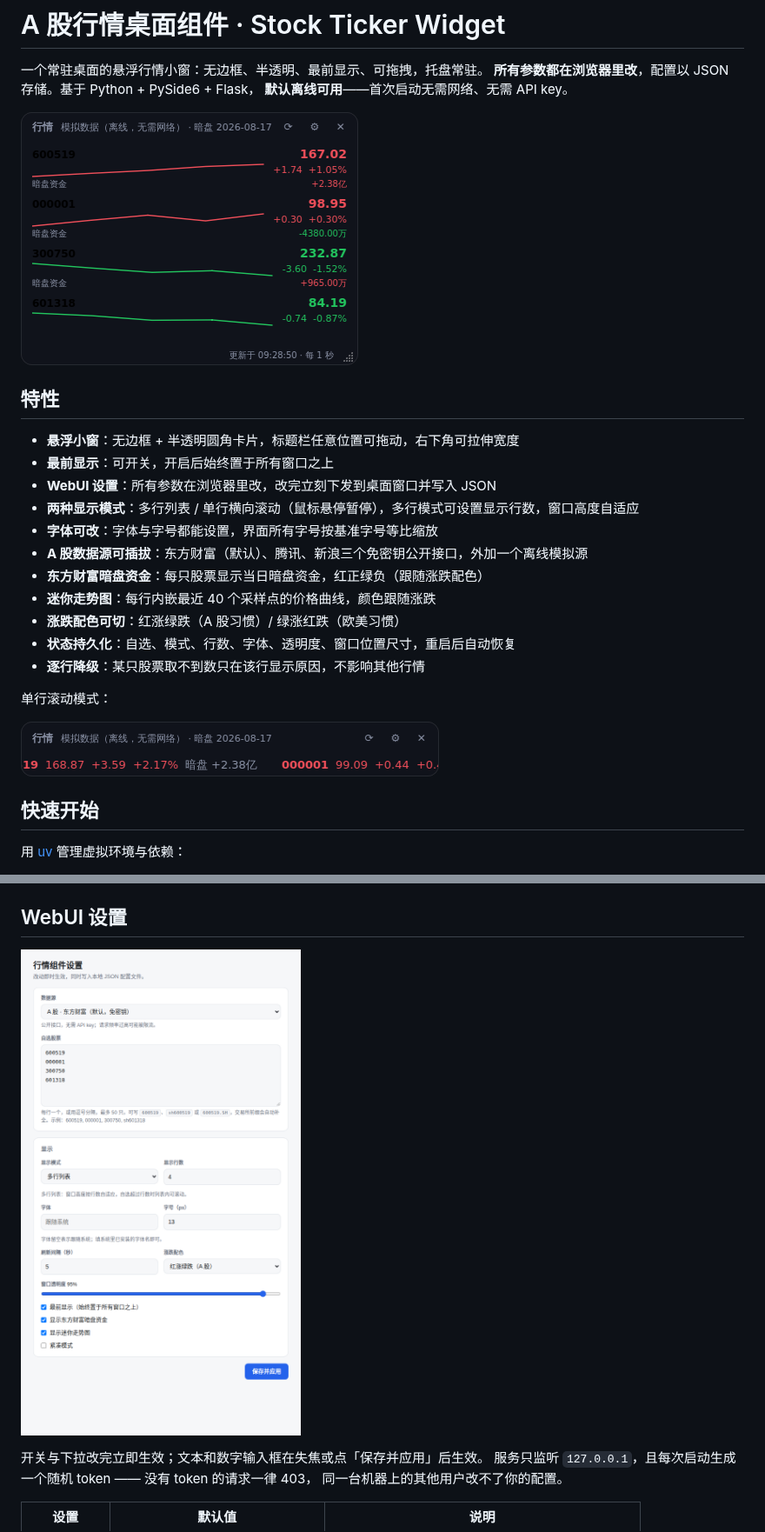
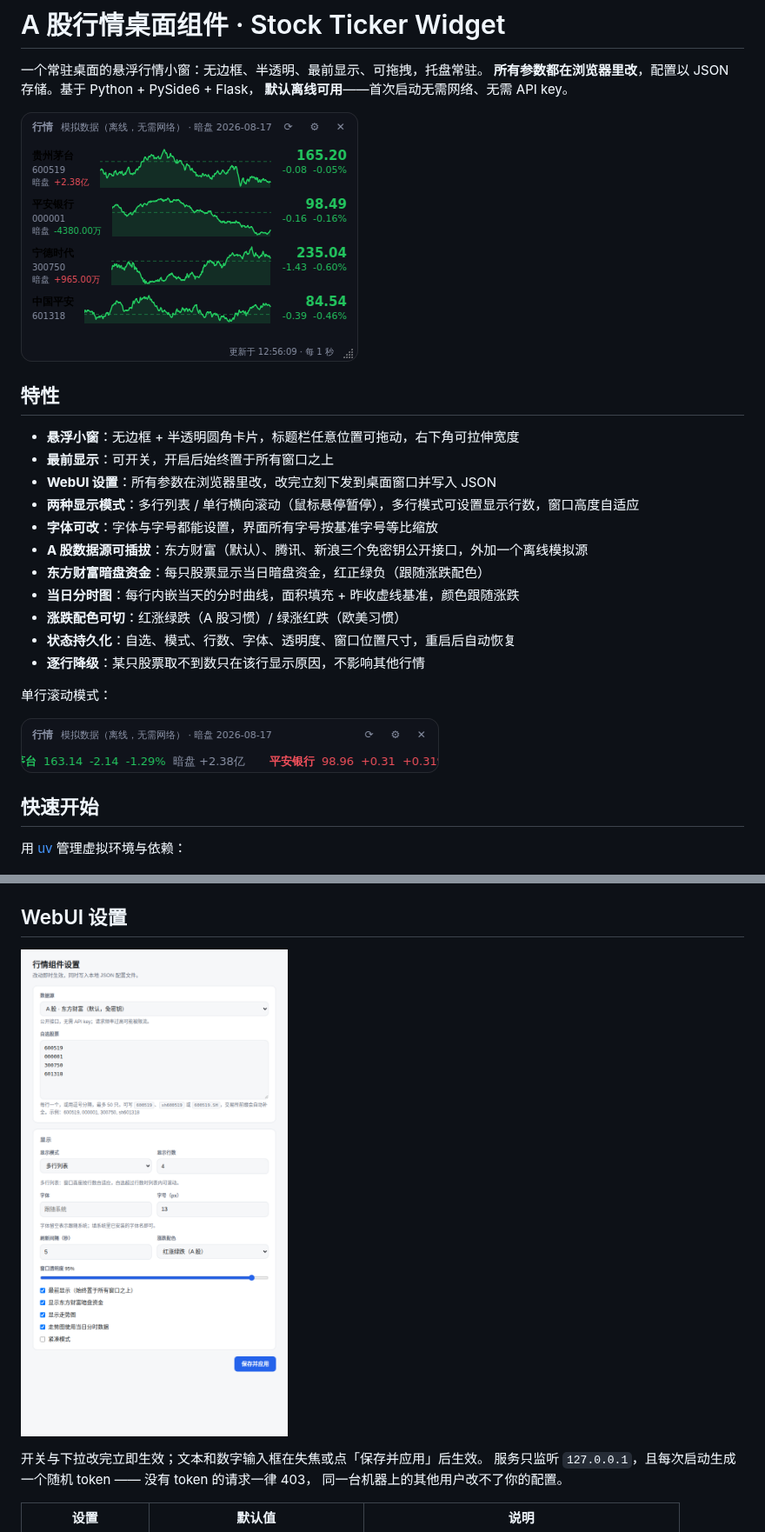
Before and after one commit to kevin249/wenzidingpan, a Markdown page: README.md, 2 parts joined by grey strips. Shown at 87% size. Drawn GitHub-style; pictures changed too: docs/screenshot-single.png, docs/screenshot-webui.png, docs/screenshot-widget.png.

```diff
--- a/README.md
+++ b/README.md
@@ -15,7 +15,7 @@
 - **字体可改**：字体与字号都能设置，界面所有字号按基准字号等比缩放
 - **A 股数据源可插拔**：东方财富（默认）、腾讯、新浪三个免密钥公开接口，外加一个离线模拟源
 - **东方财富暗盘资金**：每只股票显示当日暗盘资金，红正绿负（跟随涨跌配色）
-- **迷你走势图**：每行内嵌最近 40 个采样点的价格曲线，颜色跟随涨跌
+- **当日分时图**：每行内嵌当天的分时曲线，面积填充 + 昨收虚线基准，颜色跟随涨跌
 - **涨跌配色可切**：红涨绿跌（A 股习惯）/ 绿涨红跌（欧美习惯）
 - **状态持久化**：自选、模式、行数、字体、透明度、窗口位置尺寸，重启后自动恢复
 - **逐行降级**：某只股票取不到数只在该行显示原因，不影响其他行情
```
Also changed, not shown: other parts of README.md (+22 -3 lines), 10 other files.
